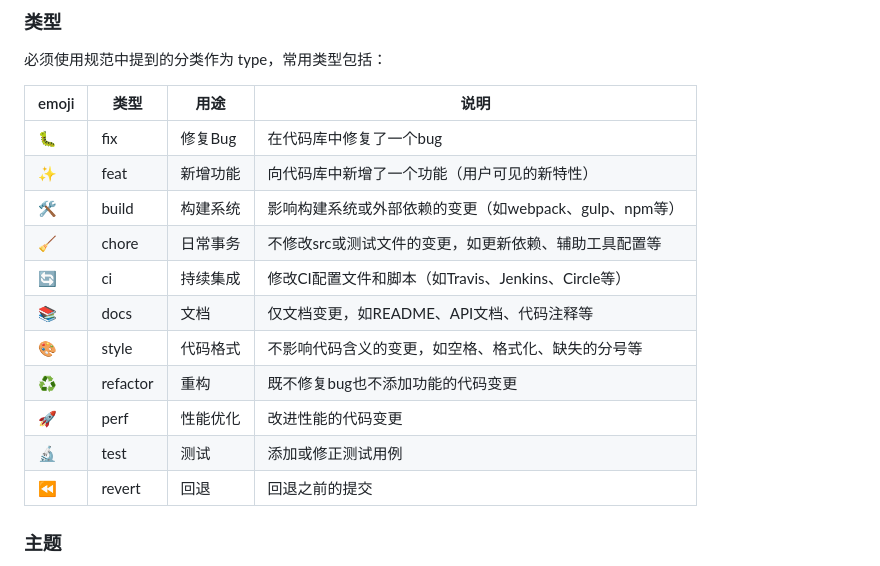
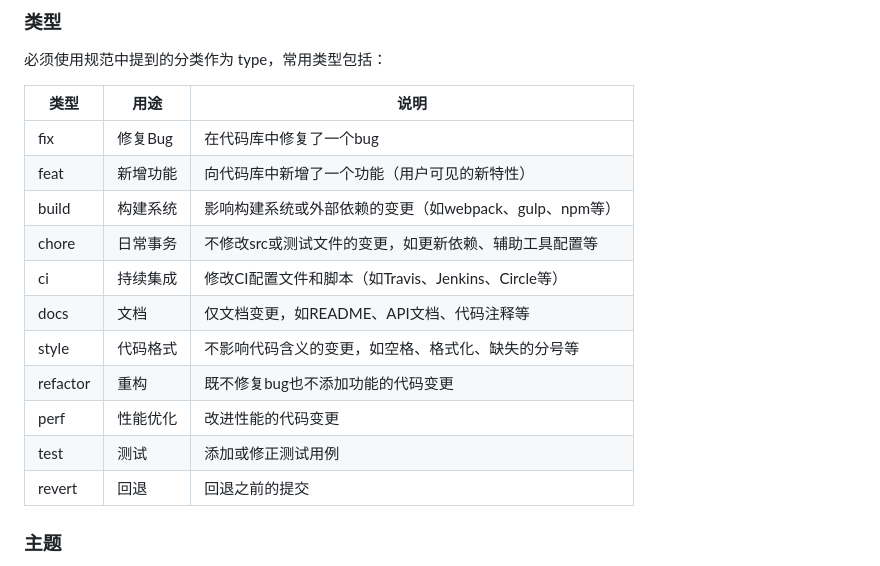
Before and after one commit to conglinyizhi/git-msg, a Markdown page: clyzhi-git.md, the part around one of its changes. GitHub-like rendering.

Commit message:
docs: 移除提交信息中的emoji符号

```diff
--- a/clyzhi-git.md
+++ b/clyzhi-git.md
@@ -23,19 +23,19 @@ metadata:
 
 必须使用规范中提到的分类作为 type，常用类型包括：
 
-| emoji | 类型     | 用途     | 说明                                                   |
-| ----- | -------- | -------- | ------------------------------------------------------ |
-| 🐛    | fix      | 修复Bug  | 在代码库中修复了一个bug                                |
-| ✨    | feat     | 新增功能 | 向代码库中新增了一个功能（用户可见的新特性）           |
-| 🛠️    | build    | 构建系统 | 影响构建系统或外部依赖的变更（如webpack、gulp、npm等） |
-| 🧹    | chore    | 日常事务 | 不修改src或测试文件的变更，如更新依赖、辅助工具配置等  |
-| 🔄    | ci       | 持续集成 | 修改CI配置文件和脚本（如Travis、Jenkins、Circle等）    |
-| 📚    | docs     | 文档     | 仅文档变更，如README、API文档、代码注释等              |
-| 🎨    | style    | 代码格式 | 不影响代码含义的变更，如空格、格式化、缺失的分号等     |
-| ♻️    | refactor | 重构     | 既不修复bug也不添加功能的代码变更                      |
-| 🚀    | perf     | 性能优化 | 改进性能的代码变更                                     |
-| 🔬    | test     | 测试     | 添加或修正测试用例                                     |
-| ⏪    | revert   | 回退     | 回退之前的提交                                         |
+| 类型     | 用途     | 说明                                                   |
+| -------- | -------- | ------------------------------------------------------ |
+| fix      | 修复Bug  | 在代码库中修复了一个bug                                |
+| feat     | 新增功能 | 向代码库中新增了一个功能（用户可见的新特性）           |
+| build    | 构建系统 | 影响构建系统或外部依赖的变更（如webpack、gulp、npm等） |
+| chore    | 日常事务 | 不修改src或测试文件的变更，如更新依赖、辅助工具配置等  |
+| ci       | 持续集成 | 修改CI配置文件和脚本（如Travis、Jenkins、Circle等）    |
+| docs     | 文档     | 仅文档变更，如README、API文档、代码注释等              |
+| style    | 代码格式 | 不影响代码含义的变更，如空格、格式化、缺失的分号等     |
+| refactor | 重构     | 既不修复bug也不添加功能的代码变更                      |
+| perf     | 性能优化 | 改进性能的代码变更                                     |
+| test     | 测试     | 添加或修正测试用例                                     |
+| revert   | 回退     | 回退之前的提交                                         |
 
 ### 主题
 
```
Also changed, not shown: other parts of clyzhi-git.md (+5 -5 lines).
